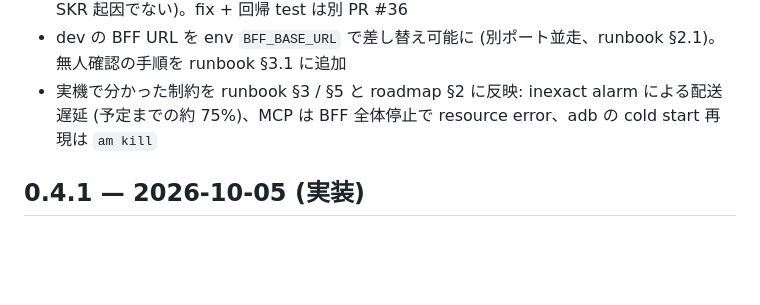
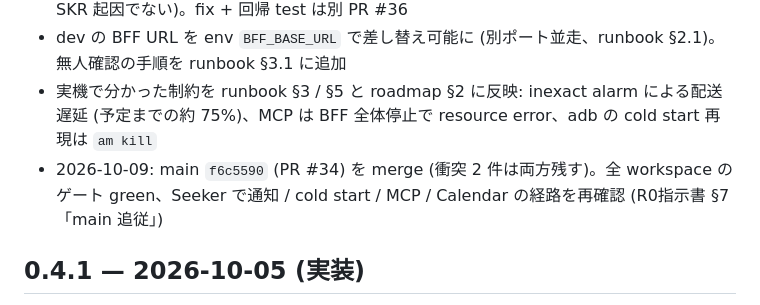
Before and after one commit to katokokoko/Seasonals, a Markdown page: docs/skr-integration-changelog.md, the part around the change. GitHub-like rendering; blank space fills up the shorter version.

```diff
--- a/docs/skr-integration-changelog.md
+++ b/docs/skr-integration-changelog.md
@@ -8,6 +8,7 @@
 - Calendar の day modal (`EventDayModal`) が実機で開かない既存不具合を発見 (gorhom v5 で未 present の sheet に `dismiss()` を呼ぶと `DISMISSING` に固まる。SDK 57 更新由来、SKR 起因でない)。fix + 回帰 test は別 PR #36
 - dev の BFF URL を env `BFF_BASE_URL` で差し替え可能に (別ポート並走、runbook §2.1)。無人確認の手順を runbook §3.1 に追加
 - 実機で分かった制約を runbook §3 / §5 と roadmap §2 に反映: inexact alarm による配送遅延 (予定までの約 75%)、MCP は BFF 全体停止で resource error、adb の cold start 再現は `am kill`
+- 2026-10-09: main `f6c5590` (PR #34) を merge (衝突 2 件は両方残す)。全 workspace のゲート green、Seeker で通知 / cold start / MCP / Calendar の経路を再確認 (R0指示書 §7「main 追従」)
 
 ## 0.4.1 — 2026-10-05 (実装)
 
```
Also changed, not shown: docs/skr-r0-implementation.md (+13 -2 lines).
